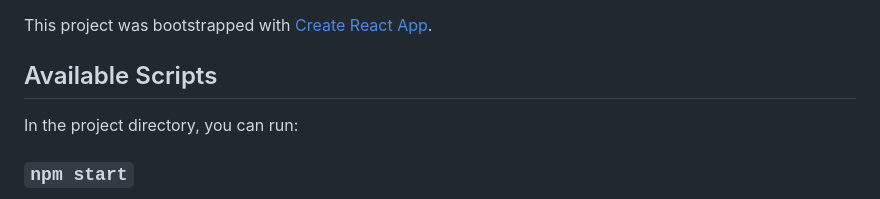
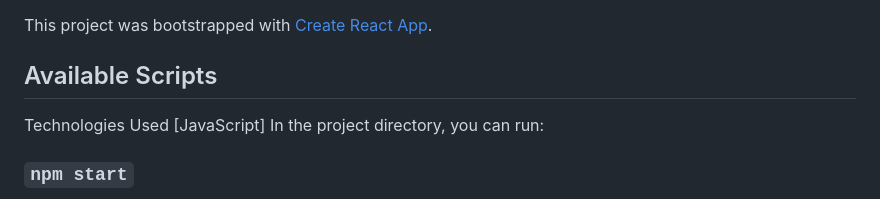
Before and after one commit to tchepkonga/contact-app, a Markdown page: README.md, the part around the change. Drawn GitHub-style.

```diff
--- a/README.md
+++ b/README.md
@@ -3,7 +3,8 @@
 This project was bootstrapped with [Create React App](https://github.com/facebook/create-react-app).
 
 ## Available Scripts
-
+Technologies Used
+[JavaScript]
 In the project directory, you can run:
 
 ### `npm start`
```
